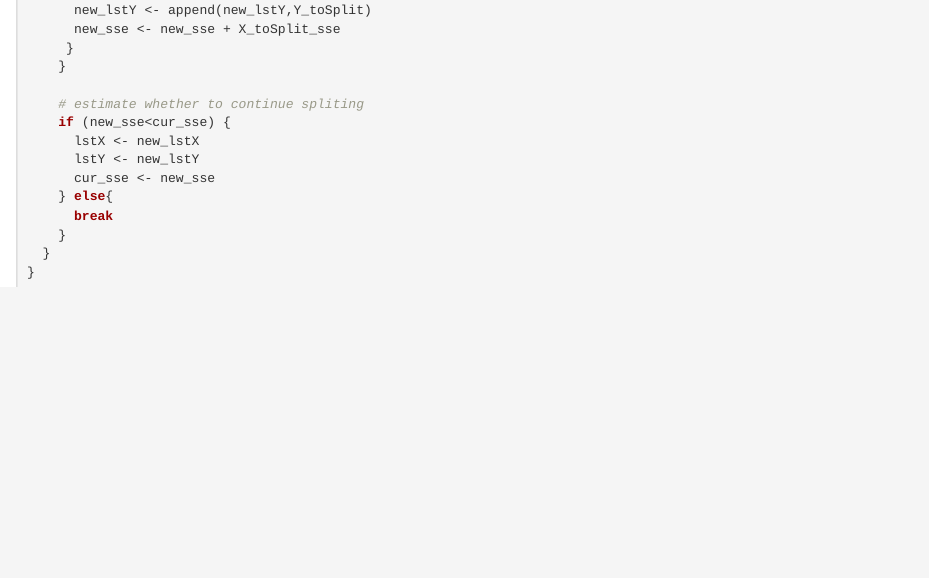
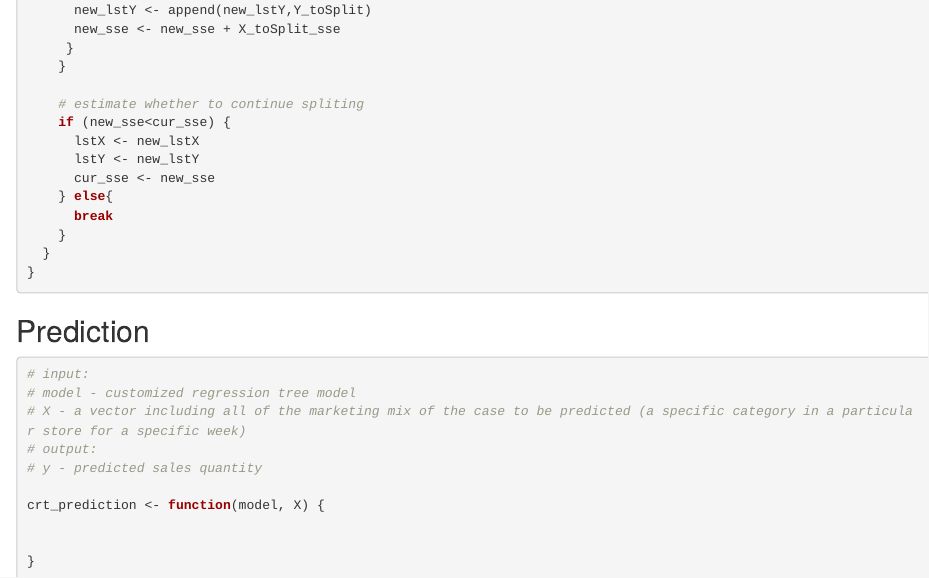
Before and after one commit to Ruoyu-Qian/Build-Regression-Tree, an R Markdown document (Build Regression Trees.Rmd): the page in a window 1100 px wide, from 2780 px down. Rendered offline with R 4.5, knitr and Pandoc, with nearby package versions.

Commit message:
Update Build Regression Trees.Rmd

````diff
--- a/Build Regression Trees.Rmd
+++ b/Build Regression Trees.Rmd
@@ -168,3 +168,22 @@ crt_dtree<-function(lstX,lstY,n,c){
 
 
 ```
+
+
+## Prediction
+```{r}
+# input:
+# model - customized regression tree model
+# X - a vector including all of the marketing mix of the case to be predicted (a specific category in a particular store for a specific week)
+# output:
+# y - predicted sales quantity
+
+crt_prediction <- function(model, X) {
+
+
+}
+
+
+
+
+```
````
